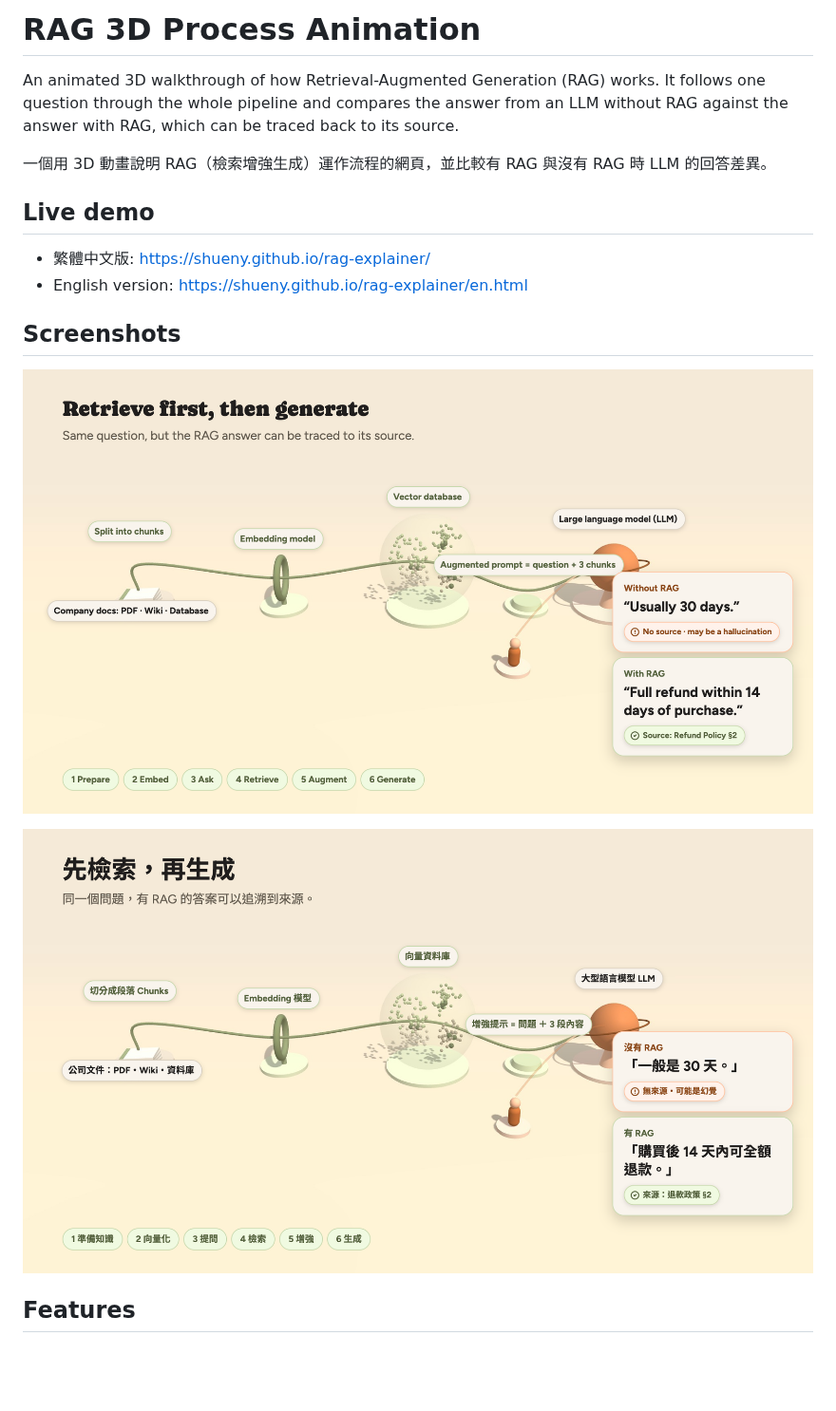
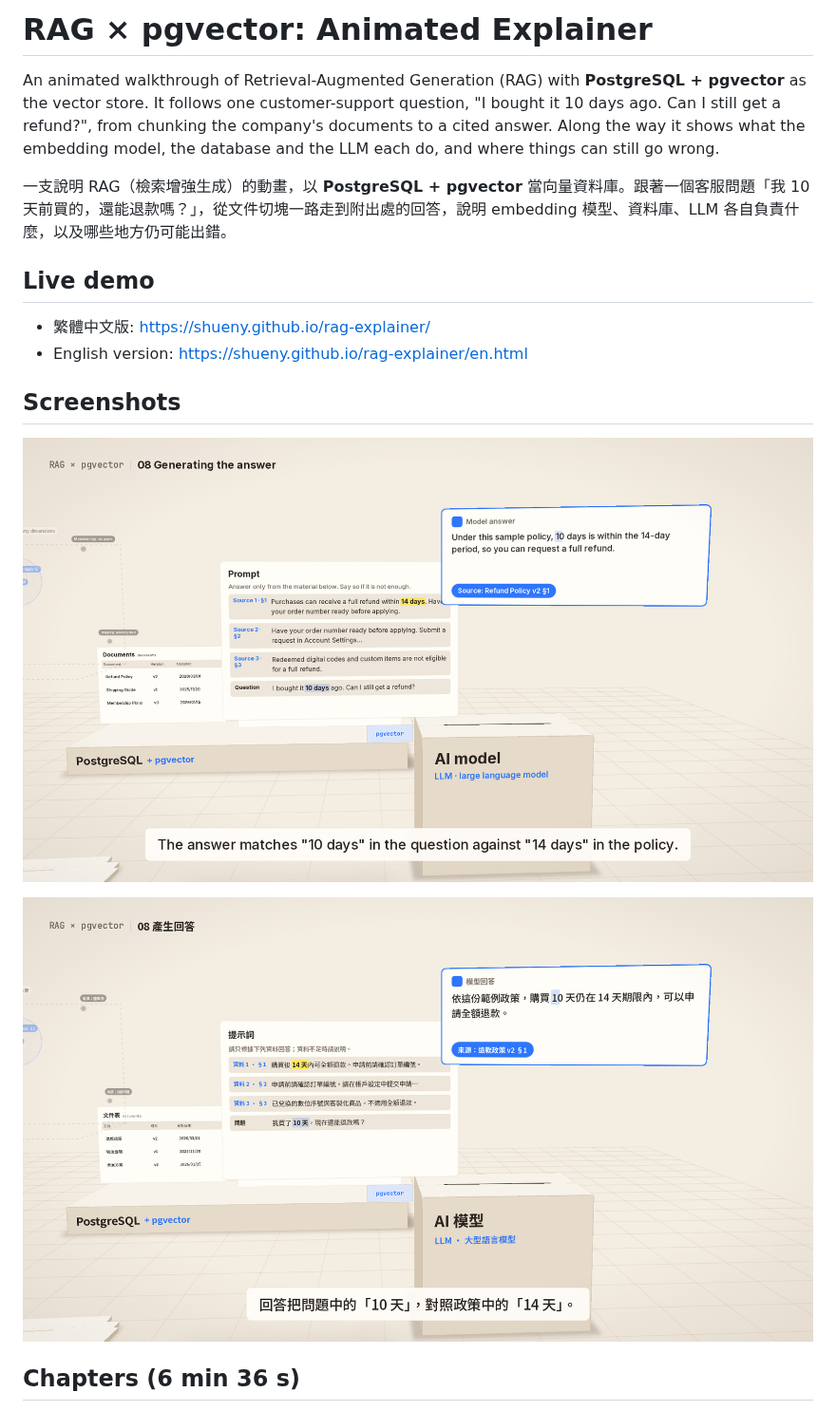
Before and after one commit to shueny/rag-explainer, a Markdown page: README.md, the part around one of its changes. Shown at 95% size. Drawn GitHub-style; pictures changed too: assets/rag-en.png, assets/rag-zh.png; blank space fills up the shorter version.

```diff
--- a/README.md
+++ b/README.md
@@ -1,8 +1,8 @@
-# RAG 3D Process Animation
+# RAG × pgvector: Animated Explainer
 
-An animated 3D walkthrough of how Retrieval-Augmented Generation (RAG) works. It follows one question through the whole pipeline and compares the answer from an LLM without RAG against the answer with RAG, which can be traced back to its source.
+An animated walkthrough of Retrieval-Augmented Generation (RAG) with **PostgreSQL + pgvector** as the vector store. It follows one customer-support question, "I bought it 10 days ago. Can I still get a refund?", from chunking the company's documents to a cited answer. Along the way it shows what the embedding model, the database and the LLM each do, and where things can still go wrong.
 
-一個用 3D 動畫說明 RAG（檢索增強生成）運作流程的網頁，並比較有 RAG 與沒有 RAG 時 LLM 的回答差異。
+一支說明 RAG（檢索增強生成）的動畫，以 **PostgreSQL + pgvector** 當向量資料庫。跟著一個客服問題「我 10 天前買的，還能退款嗎？」，從文件切塊一路走到附出處的回答，說明 embedding 模型、資料庫、LLM 各自負責什麼，以及哪些地方仍可能出錯。
 
 ## Live demo
 
@@ -17,3 +17,3 @@ An animated 3D walkthrough of how Retrieval-Augmented Generation (RAG) works. It
 
-## Features
+## Chapters (6 min 36 s)
 
```
Also changed, not shown: other parts of README.md (+20 -9 lines), 2 other files.
